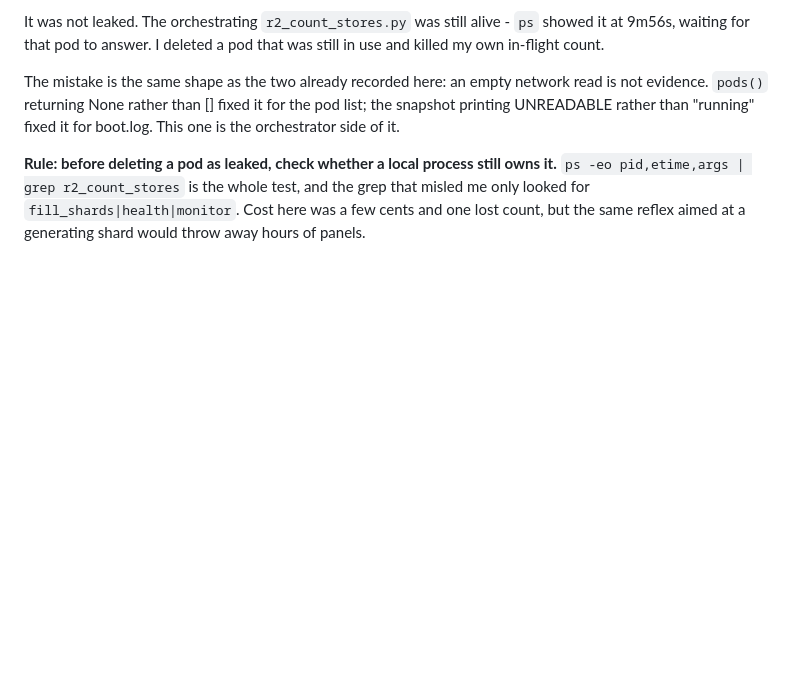
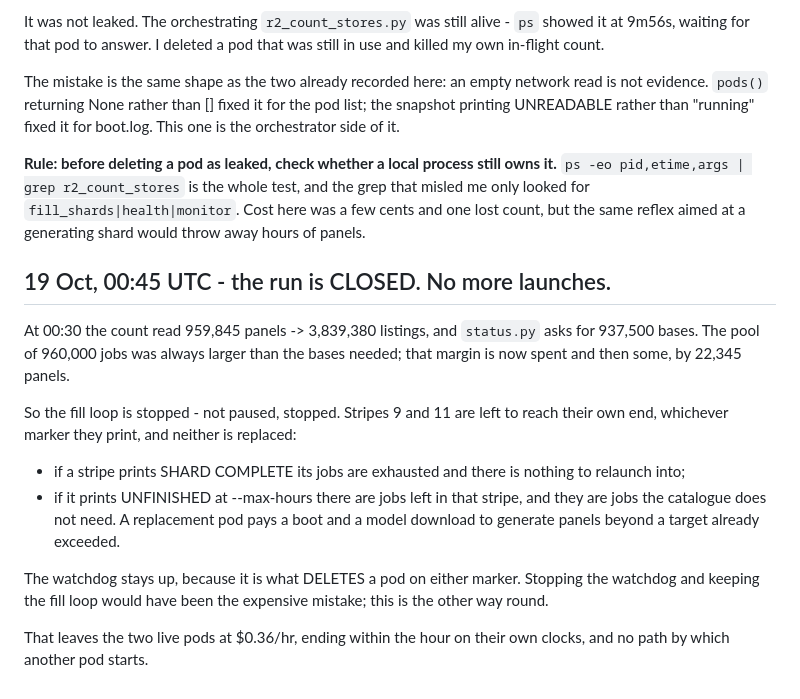
Before and after one commit to moozmooz1902-wq/wonderleaf-books, a Markdown page: wallart-data/RESUME.md, the part around the change. Drawn GitHub-style; blank space fills up the shorter version.

Commit message:
wallart: close the run - fill loop stopped, stripes 9 and 11 not replaced
959,845 panels against 937,500 bases asked for. The pool's margin is spent,
so a replacement pod would pay a boot and a model download for panels the
catalogue does not need. The watchdog stays up because it is what deletes a
pod on SHARD COMPLETE or UNFINISHED.

Co-Authored-By: Claude Opus 5 <noreply@anthropic.com>
Claude-Session: https://claude.ai/code/session_01TvvbLgbPQ1Bk5N7TUiTbcc

```diff
--- a/wallart-data/RESUME.md
+++ b/wallart-data/RESUME.md
@@ -1110,3 +1110,28 @@ whole test, and the grep that misled me only looked for
 `fill_shards|health|monitor`. Cost here was a few cents and one lost
 count, but the same reflex aimed at a generating shard would throw away
 hours of panels.
+
+## 19 Oct, 00:45 UTC - the run is CLOSED. No more launches.
+
+At 00:30 the count read 959,845 panels -> 3,839,380 listings, and
+`status.py` asks for 937,500 bases. The pool of 960,000 jobs was always
+larger than the bases needed; that margin is now spent and then some, by
+22,345 panels.
+
+So the fill loop is stopped - not paused, stopped. Stripes 9 and 11 are
+left to reach their own end, whichever marker they print, and neither is
+replaced:
+
+- if a stripe prints SHARD COMPLETE its jobs are exhausted and there is
+  nothing to relaunch into;
+- if it prints UNFINISHED at --max-hours there are jobs left in that
+  stripe, and they are jobs the catalogue does not need. A replacement pod
+  pays a boot and a model download to generate panels beyond a target
+  already exceeded.
+
+The watchdog stays up, because it is what DELETES a pod on either marker.
+Stopping the watchdog and keeping the fill loop would have been the
+expensive mistake; this is the other way round.
+
+That leaves the two live pods at $0.36/hr, ending within the hour on their
+own clocks, and no path by which another pod starts.
```
